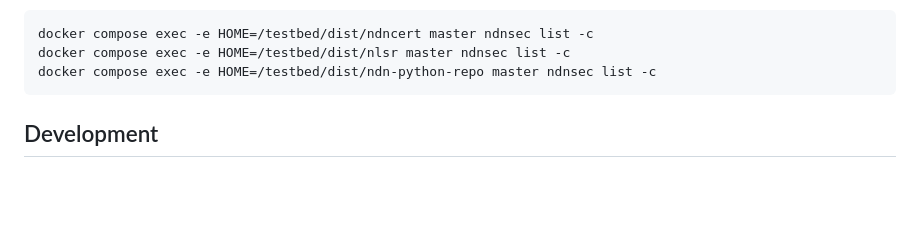
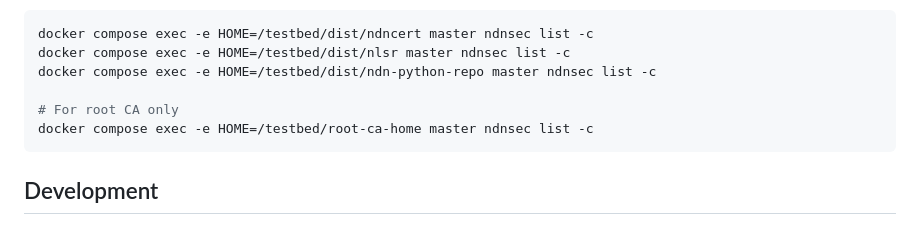
Before and after one commit to named-data/testbed, a Markdown page: README.md, the part around the change. Drawn GitHub-style; blank space fills up the shorter version.

Commit message:
docs: root cert list

````diff
--- a/README.md
+++ b/README.md
@@ -52,6 +52,9 @@ To get the list of currently installed certificates, run
 docker compose exec -e HOME=/testbed/dist/ndncert master ndnsec list -c
 docker compose exec -e HOME=/testbed/dist/nlsr master ndnsec list -c
 docker compose exec -e HOME=/testbed/dist/ndn-python-repo master ndnsec list -c
+
+# For root CA only
+docker compose exec -e HOME=/testbed/root-ca-home master ndnsec list -c
 ```
 
 ## Development
````
